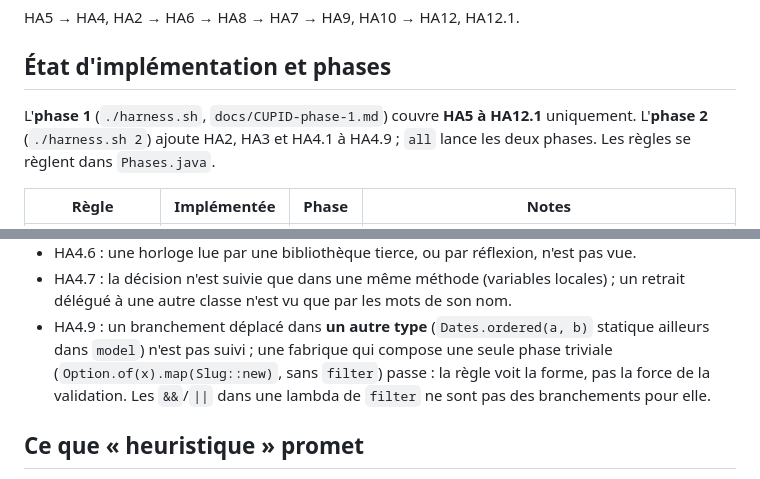
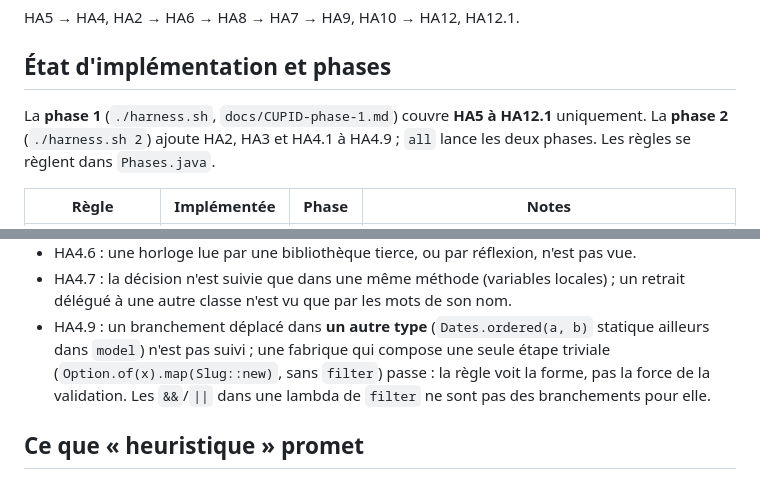
Before and after one commit to guillaumeagile/omni-product, a Markdown page: docs/harness-rules.md, 2 parts joined by grey strips. Rendered like a GitHub page.

Commit message:
docs(harness-rules): article et sens fonctionnel de « étape » (abracadabra)
« L'phase 1 » devient « La phase 1 ». « une seule étape triviale » reste
une étape au sens de la chaîne de fonctions, pas une phase.

Co-Authored-By: Claude Haiku 5.5 <noreply@anthropic.com>
Claude-Session: https://claude.ai/code/session_01RQZd76AoJBYgkHn7gyLmXo

```diff
--- a/docs/harness-rules.md
+++ b/docs/harness-rules.md
@@ -60,7 +60,7 @@ HA5 → HA4, HA2 → HA6 → HA8 → HA7 → HA9, HA10 → HA12, HA12.1.
 
 ## État d'implémentation et phases
 
-L'**phase 1** (`./harness.sh`, `docs/CUPID-phase-1.md`) couvre **HA5 à HA12.1** uniquement. L'**phase 2** (`./harness.sh 2`) ajoute HA2, HA3 et HA4.1 à HA4.9 ; `all` lance les deux phases. Les règles se règlent
+La **phase 1** (`./harness.sh`, `docs/CUPID-phase-1.md`) couvre **HA5 à HA12.1** uniquement. La **phase 2** (`./harness.sh 2`) ajoute HA2, HA3 et HA4.1 à HA4.9 ; `all` lance les deux phases. Les règles se règlent
 dans `Phases.java`.
 
 | Règle | Implémentée | Phase | Notes |
@@ -195,7 +195,7 @@ Restent des faux négatifs, assumés (par conception ou faute de moyen sûr de l
 - HA4.6 : une horloge lue par une bibliothèque tierce, ou par réflexion, n'est pas vue.
 - HA4.7 : la décision n'est suivie que dans une même méthode (variables locales) ; un retrait délégué à une autre classe n'est vu que par les mots de son nom.
 - HA4.9 : un branchement déplacé dans **un autre type** (`Dates.ordered(a, b)` statique ailleurs dans `model`) n'est pas suivi ; une
-  fabrique qui compose une seule phase triviale (`Option.of(x).map(Slug::new)`, sans `filter`) passe : la règle voit la forme,
+  fabrique qui compose une seule étape triviale (`Option.of(x).map(Slug::new)`, sans `filter`) passe : la règle voit la forme,
   pas la force de la validation. Les `&&`/`||` dans une lambda de `filter` ne sont pas des branchements pour elle.
 
 ## Ce que « heuristique » promet
```
